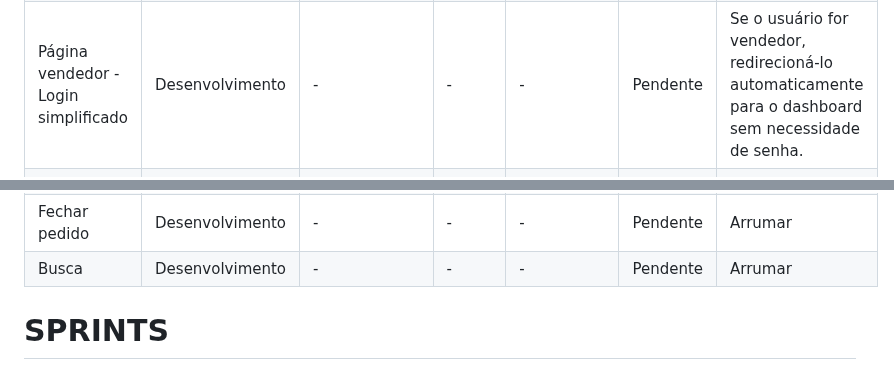
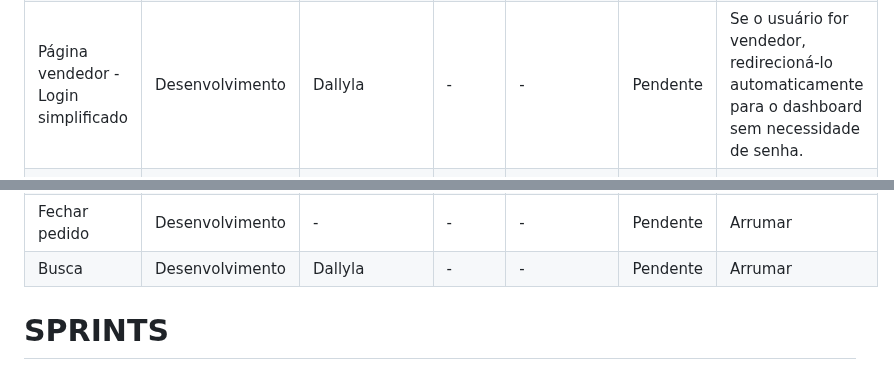
Before and after one commit to lu1pinho/expressproject, a Markdown page: README.md, 2 parts joined by grey strips. GitHub-like rendering.

```diff
--- a/README.md
+++ b/README.md
@@ -778,7 +778,7 @@ O projeto Express.com visa criar uma loja online especializada em tecnologia, of
         <tr>
             <td>Página vendedor - Login simplificado</td>
             <td>Desenvolvimento</td>
-            <td>-</td>
+            <td>Dallyla</td>
             <td>-</td>
             <td>-</td>
             <td>Pendente</td>
@@ -841,7 +841,7 @@ O projeto Express.com visa criar uma loja online especializada em tecnologia, of
         <tr>
             <td>Busca</td>
             <td>Desenvolvimento</td>
-            <td>-</td>
+            <td>Dallyla</td>
             <td>-</td>
             <td>-</td>
             <td>Pendente</td>
```
